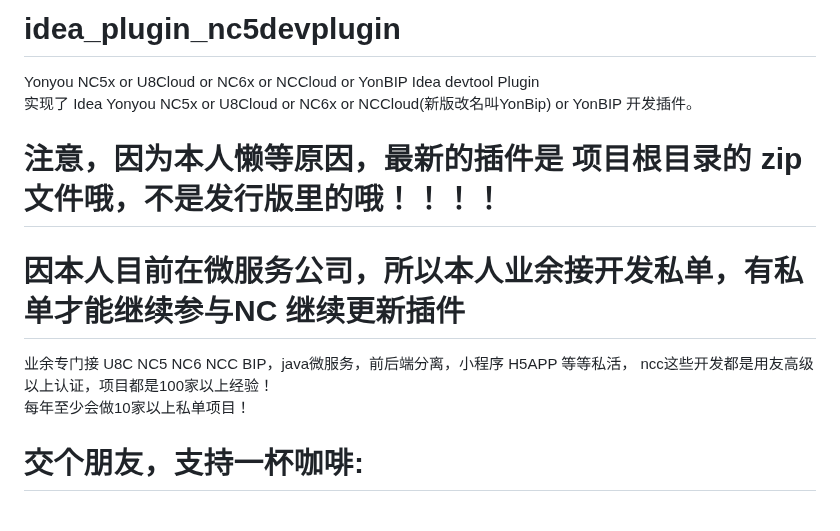
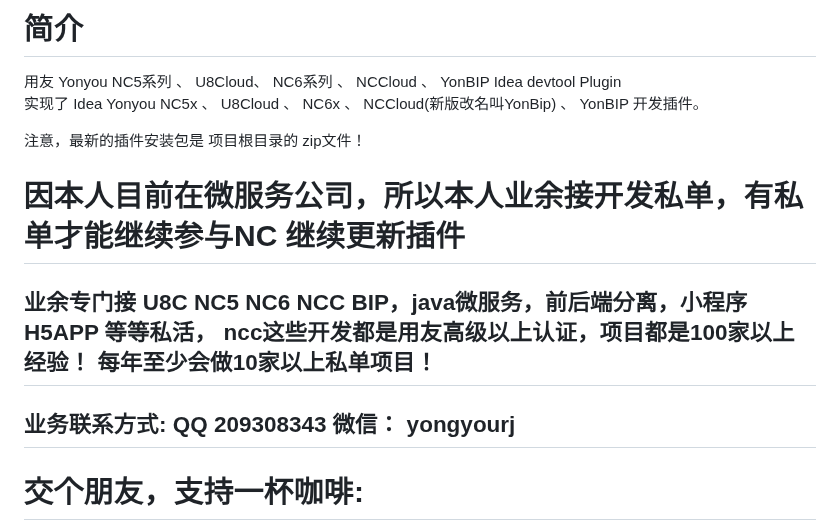
Before and after one commit to airh2o/idea_plugin_ncdevplugin, a Markdown page: README.md, the part around the change. Rendered like a GitHub page.

Commit message:
update-优化readme文档

```diff
--- a/README.md
+++ b/README.md
@@ -1,14 +1,13 @@
-# idea_plugin_nc5devplugin
+# 简介
 
-Yonyou NC5x or U8Cloud or NC6x or NCCloud or YonBIP Idea devtool Plugin
-实现了 Idea Yonyou NC5x or U8Cloud or NC6x or NCCloud(新版改名叫YonBip) or YonBIP 开发插件。
+用友 Yonyou NC5系列 、 U8Cloud、 NC6系列 、 NCCloud 、 YonBIP Idea devtool Plugin
+实现了 Idea Yonyou NC5x 、 U8Cloud 、 NC6x 、 NCCloud(新版改名叫YonBip) 、 YonBIP 开发插件。
 
-# 注意，因为本人懒等原因，最新的插件是 项目根目录的 zip文件哦，不是发行版里的哦！！！！
+注意，最新的插件安装包是 项目根目录的 zip文件！
 
 # 因本人目前在微服务公司，所以本人业余接开发私单，有私单才能继续参与NC 继续更新插件
- 业余专门接 U8C NC5 NC6 NCC BIP，java微服务，前后端分离，小程序 H5APP 等等私活， ncc这些开发都是用友高级以上认证，项目都是100家以上经验！
- 每年至少会做10家以上私单项目！
-
+## 业余专门接 U8C NC5 NC6 NCC BIP，java微服务，前后端分离，小程序 H5APP 等等私活， ncc这些开发都是用友高级以上认证，项目都是100家以上经验！      每年至少会做10家以上私单项目！
+## 业务联系方式: QQ 209308343   微信： yongyourj
 # 交个朋友，支持一杯咖啡:
 <img width="200px" height="200px" src="https://s1.ax1x.com/2020/03/30/GeyNdI.md.png"  alt="buy me a coffee"  />
 
```
